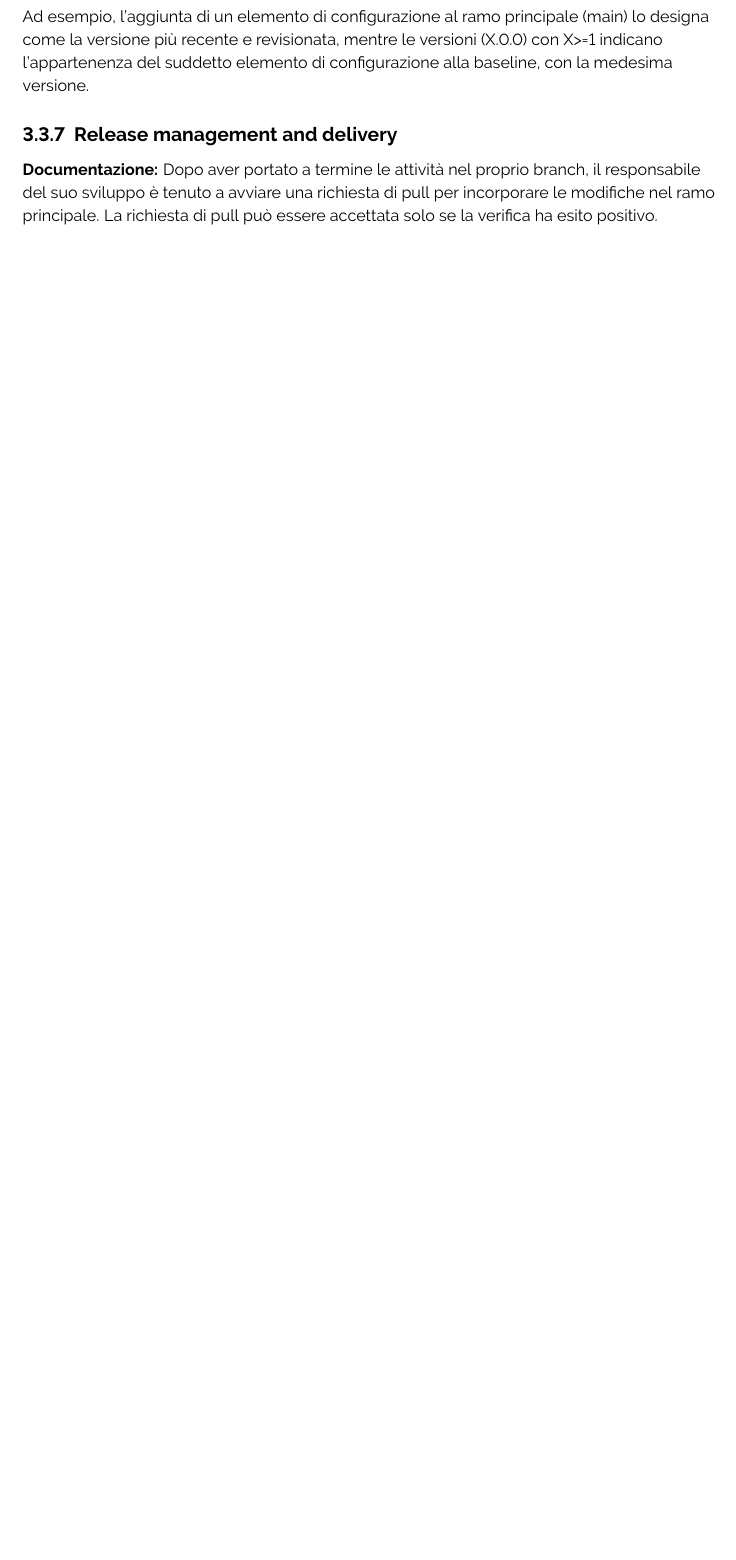
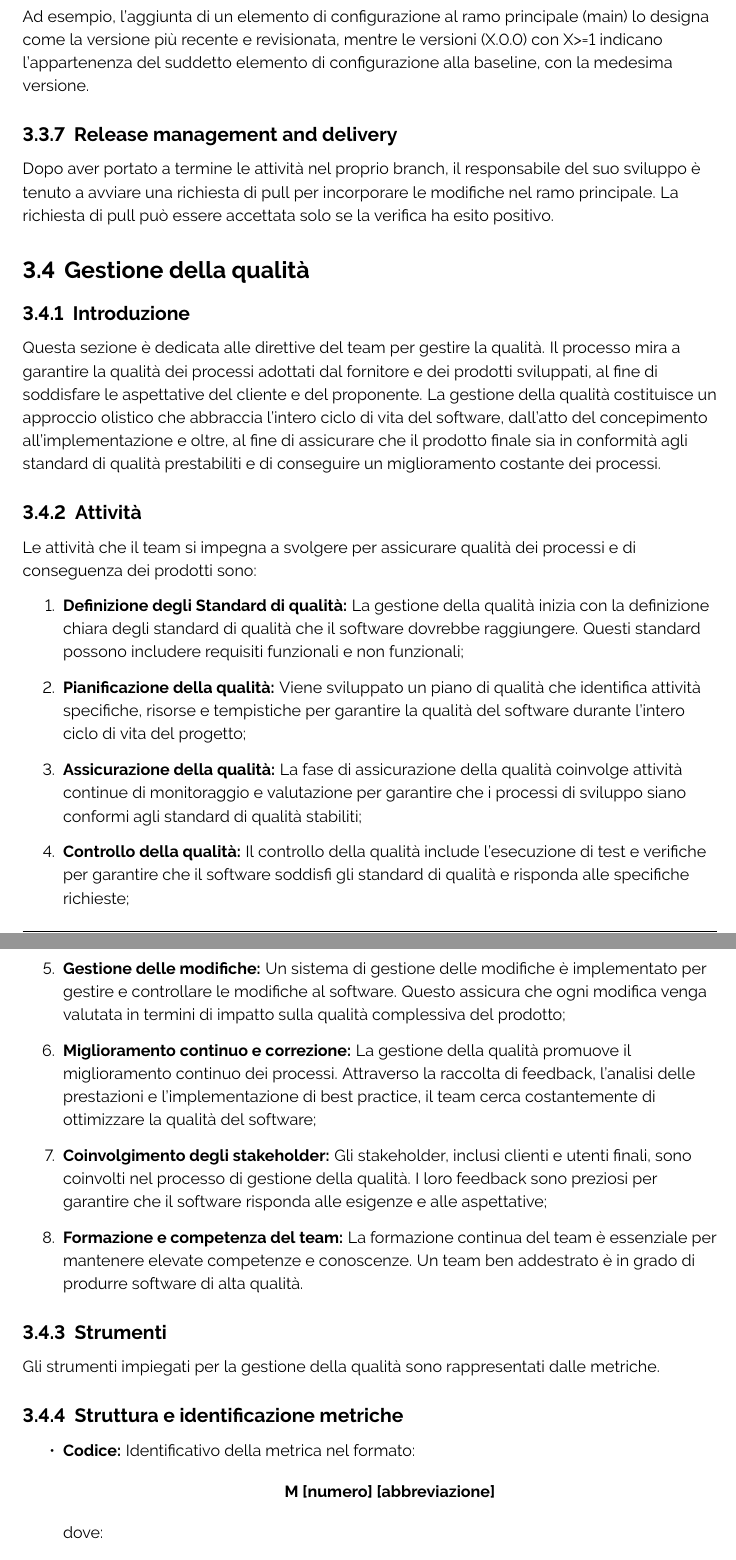
Before and after one commit to ByteOps-swe/Sorgente-documenti, a LaTeX document (RTB/Norme_di_progetto_v0.3.0.tex, which reads RTB/Sottosezioni/Norme_di_progetto/Gestione_della_configurazione.tex, RTB/Sottosezioni/Norme_di_progetto/Gestione_della_qualita.tex): part of page 34 of 43 before the commit and two parts of pages 34 and 35 of 45 after it, the two joined at a grey line, cut so that both start at the same text, the shorter picture padded with empty space. Compiled offline with pdfLaTeX.

Commit message:
redazione sezione

```diff
--- a/RTB/Sottosezioni/Norme_di_progetto/Gestione_della_configurazione.tex
+++ b/RTB/Sottosezioni/Norme_di_progetto/Gestione_della_configurazione.tex
@@ -100,5 +100,4 @@ La Contabilità dello Stato di Configurazione è un processo fondamentale per ma
 Ad esempio, l'aggiunta di un elemento di configurazione al ramo principale (main) lo designa come la versione più recente e revisionata, mentre le versioni (X.0.0) con X>=1 indicano l'appartenenza del suddetto elemento di configurazione alla baseline, con la medesima versione.
 
 \subsubsection{Release management and delivery}
-\textbf{Documentazione:}
 Dopo aver portato a termine le attività nel proprio branch, il responsabile del suo sviluppo è tenuto a avviare una richiesta di pull per incorporare le modifiche nel ramo principale. La richiesta di pull può essere accettata solo se la verifica ha esito positivo.
--- /dev/null
+++ b/RTB/Sottosezioni/Norme_di_progetto/Gestione_della_qualita.tex
@@ -0,0 +1,38 @@
+\subsection{Gestione della qualità}
+\subsubsection{Introduzione}
+Questa sezione è dedicata alle direttive del team per gestire la qualità. Il processo mira a garantire la qualità dei processi adottati dal fornitore e dei prodotti sviluppati, al fine di soddisfare le aspettative del cliente e del proponente.
+La gestione della qualità costituisce un approccio olistico che abbraccia l'intero ciclo di vita del software, dall'atto del concepimento all'implementazione e oltre, al fine di assicurare che il prodotto finale sia in conformità agli standard di qualità prestabiliti e di conseguire un miglioramento costante dei processi.
+
+
+\subsubsection{Attività}
+Le attività che il team si impegna a svolgere per assicurare qualità dei processi e di conseguenza dei prodotti sono:
+\begin{enumerate}
+    \item \textbf{Definizione degli Standard di qualità:} La gestione della qualità inizia con la definizione chiara degli standard di qualità che il software dovrebbe raggiungere. Questi standard possono includere requisiti funzionali e non funzionali;
+
+    \item \textbf{Pianificazione della qualità:} Viene sviluppato un piano di qualità che identifica attività specifiche, risorse e tempistiche per garantire la qualità del software durante l'intero ciclo di vita del progetto;
+
+    \item \textbf{Assicurazione della qualità:} La fase di assicurazione della qualità coinvolge attività continue di monitoraggio e valutazione per garantire che i processi di sviluppo siano conformi agli standard di qualità stabiliti;
+
+    \item \textbf{Controllo della qualità:} Il controllo della qualità include l'esecuzione di test e verifiche per garantire che il software soddisfi gli standard di qualità e risponda alle specifiche richieste;
+
+    \item \textbf{Gestione delle modifiche:} Un sistema di gestione delle modifiche è implementato per gestire e controllare le modifiche al software. Questo assicura che ogni modifica venga valutata in termini di impatto sulla qualità complessiva del prodotto;
+
+    \item \textbf{Miglioramento continuo e correzione:} La gestione della qualità promuove il miglioramento continuo dei processi. Attraverso la raccolta di feedback, l'analisi delle prestazioni e l'implementazione di best practice, il team cerca costantemente di ottimizzare la qualità del software;
+
+    \item \textbf{Coinvolgimento degli stakeholder:} Gli stakeholder, inclusi clienti e utenti finali, sono coinvolti nel processo di gestione della qualità. I loro feedback sono preziosi per garantire che il software risponda alle esigenze e alle aspettative;
+
+    \item \textbf{Formazione e competenza del team:} La formazione continua del team è essenziale per mantenere elevate competenze e conoscenze. Un team ben addestrato è in grado di produrre software di alta qualità.
+\end{enumerate}
+
+
+\subsubsection{Strumenti}
+Gli strumenti impiegati per la gestione della qualità sono rappresentati dalle metriche.
+
+\subsubsection{Struttura e identificazione metriche}
+\begin{itemize}
+    \item \textbf{Codice:} Identificativo della metrica nel formato:
+          \begin{center}
+              \textbf{M [numero] [abbreviazione]}
+          \end{center}
+          dove:
+          \begin{itemize}
```
Also changed, not shown: RTB/Sezioni/Norme_di_progetto/Processi_di_supporto.tex (+1 -0 lines), RTB/Sottosezioni/Norme_di_progetto/Gestione_della_qualita.tex (18 more changed lines). Lines whose indentation alone changed are shown as unchanged.
